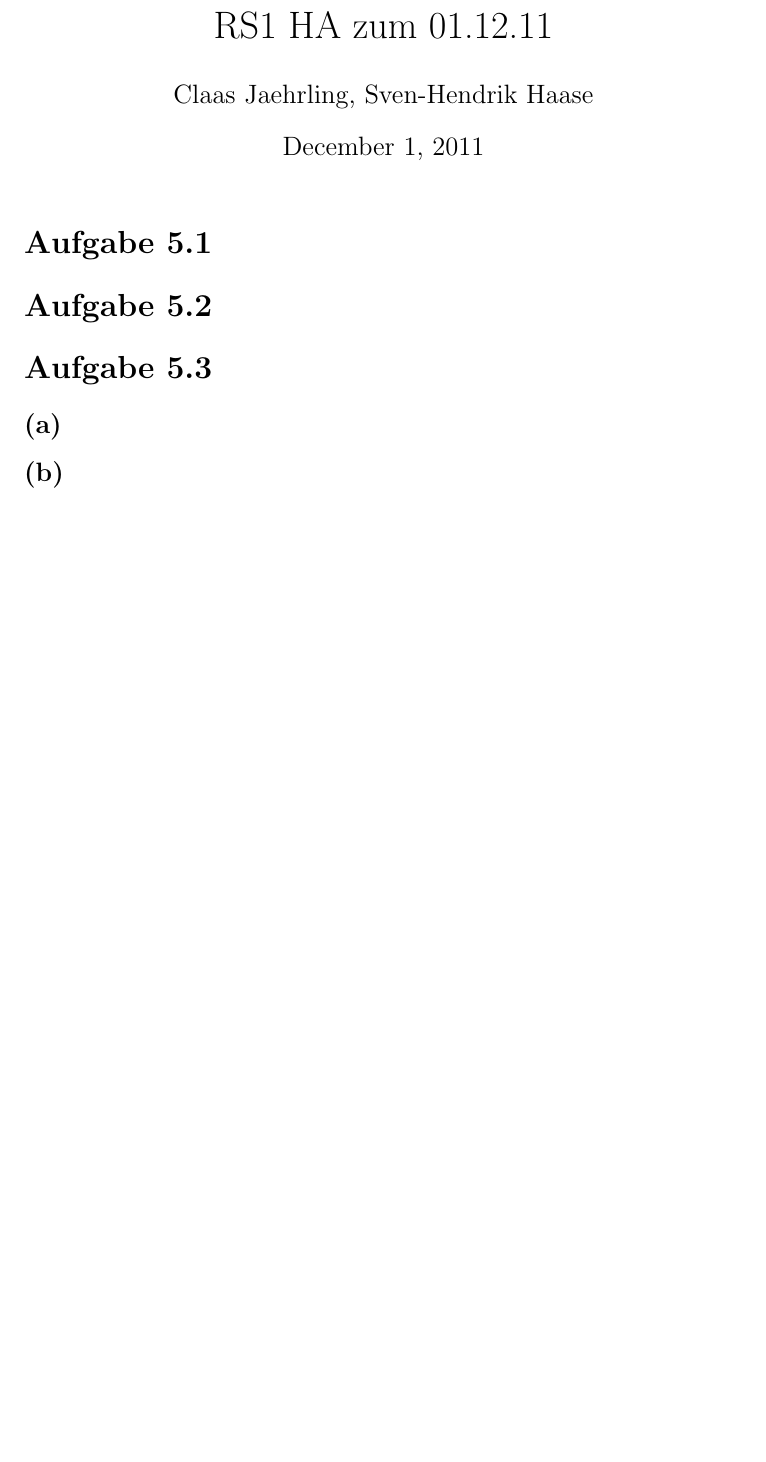
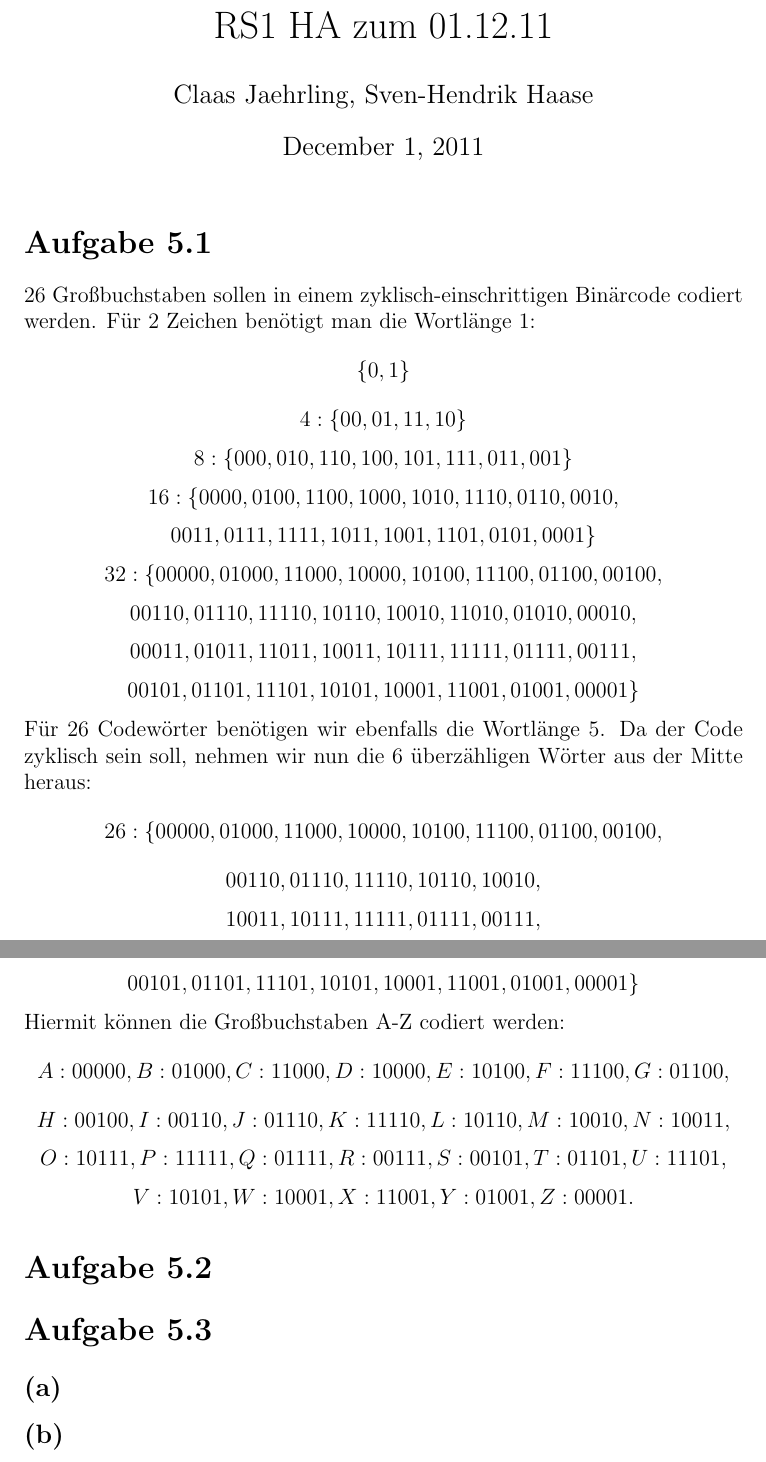
Before and after one commit to xamoeY/uni, a LaTeX document (rs1/RS_G8_B05_Jaehrling_Haase.tex): part of the page before the commit and two parts of pages 1 and 2 of 2 after it, the two joined at a grey line, cut so that both start at the same text, the shorter picture padded with empty space. Compiled offline with pdfLaTeX.

Commit message:
B05, 5.1

```diff
--- a/rs1/RS_G8_B05_Jaehrling_Haase.tex
+++ b/rs1/RS_G8_B05_Jaehrling_Haase.tex
@@ -10,7 +10,28 @@
 \maketitle
 
 \section{Aufgabe 5.1}
-
+26 Großbuchstaben sollen in einem zyklisch-einschrittigen Binärcode codiert werden.
+Für 2 Zeichen benötigt man die Wortlänge 1:
+\[\{0,1\}\]
+\[4: \{00,01,11,10\}\]
+\[8: \{000,010,110,100,101,111,011,001\}\]
+\[16: \{0000,0100,1100,1000,1010,1110,0110,0010,\]
+\[0011,0111,1111,1011,1001,1101,0101,0001\}\]
+\[32: \{00000,01000,11000,10000,10100,11100,01100,00100,\]
+\[00110,01110,11110,10110,10010,11010,01010,00010,\]
+\[00011,01011,11011,10011,10111,11111,01111,00111,\]
+\[00101,01101,11101,10101,10001,11001,01001,00001\}\]
+Für 26 Codewörter benötigen wir ebenfalls die Wortlänge 5. Da der Code zyklisch
+sein soll, nehmen wir nun die 6 überzähligen Wörter aus der Mitte heraus:
+\[26: \{00000,01000,11000,10000,10100,11100,01100,00100,\]
+\[00110,01110,11110,10110,10010,\]
+\[10011,10111,11111,01111,00111,\]
+\[00101,01101,11101,10101,10001,11001,01001,00001\}\]
+Hiermit können die Großbuchstaben A-Z codiert werden:
+\[A:00000, B:01000, C:11000, D:10000, E:10100, F:11100, G:01100,\]
+\[H:00100, I:00110, J:01110, K:11110, L:10110, M:10010, N:10011,\]
+\[O:10111, P:11111, Q:01111, R:00111, S:00101, T:01101, U:11101,\]
+\[V:10101, W:10001, X:11001, Y:01001, Z:00001.\]
 
 \section{Aufgabe 5.2}
 
```
